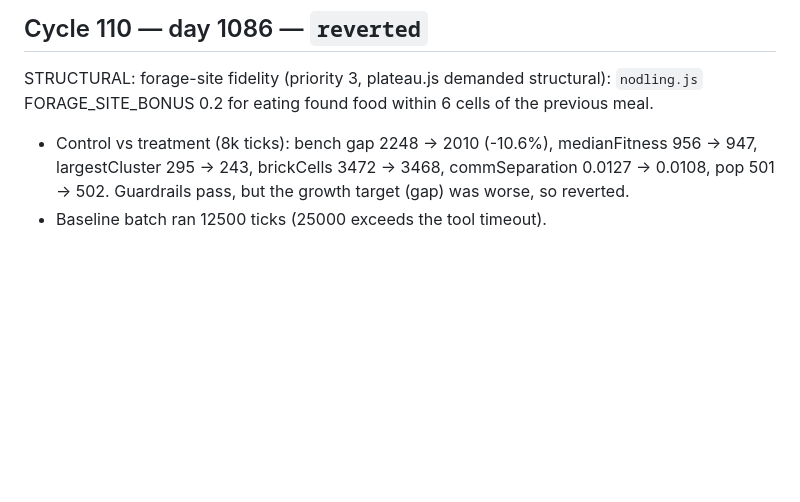
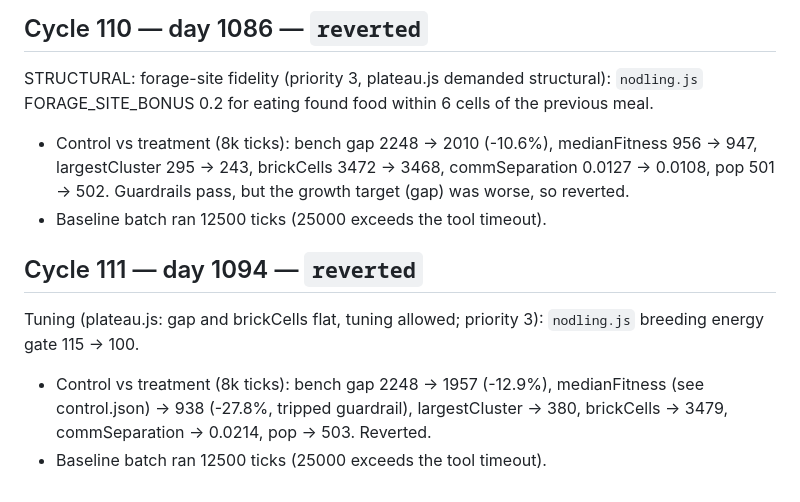
Before and after one commit to Stijndh88/nodlings, a Markdown page: loop/CHANGELOG.md, the part around the change. Drawn GitHub-style; blank space fills up the shorter version.

Commit message:
cycle: breeding energy gate 100 reverted (day 1094)

```diff
--- a/loop/CHANGELOG.md
+++ b/loop/CHANGELOG.md
@@ -893,3 +893,9 @@ STRUCTURAL: double mutation for unproven asexual breeders (priority 3, plateau.j
 STRUCTURAL: forage-site fidelity (priority 3, plateau.js demanded structural): `nodling.js` FORAGE_SITE_BONUS 0.2 for eating found food within 6 cells of the previous meal.
 - Control vs treatment (8k ticks): bench gap 2248 -> 2010 (-10.6%), medianFitness 956 -> 947, largestCluster 295 -> 243, brickCells 3472 -> 3468, commSeparation 0.0127 -> 0.0108, pop 501 -> 502. Guardrails pass, but the growth target (gap) was worse, so reverted.
 - Baseline batch ran 12500 ticks (25000 exceeds the tool timeout).
+
+## Cycle 111 — day 1094 — `reverted`
+
+Tuning (plateau.js: gap and brickCells flat, tuning allowed; priority 3): `nodling.js` breeding energy gate 115 -> 100.
+- Control vs treatment (8k ticks): bench gap 2248 -> 1957 (-12.9%), medianFitness (see control.json) -> 938 (-27.8%, tripped guardrail), largestCluster -> 380, brickCells -> 3479, commSeparation -> 0.0214, pop -> 503. Reverted.
+- Baseline batch ran 12500 ticks (25000 exceeds the tool timeout).
```
